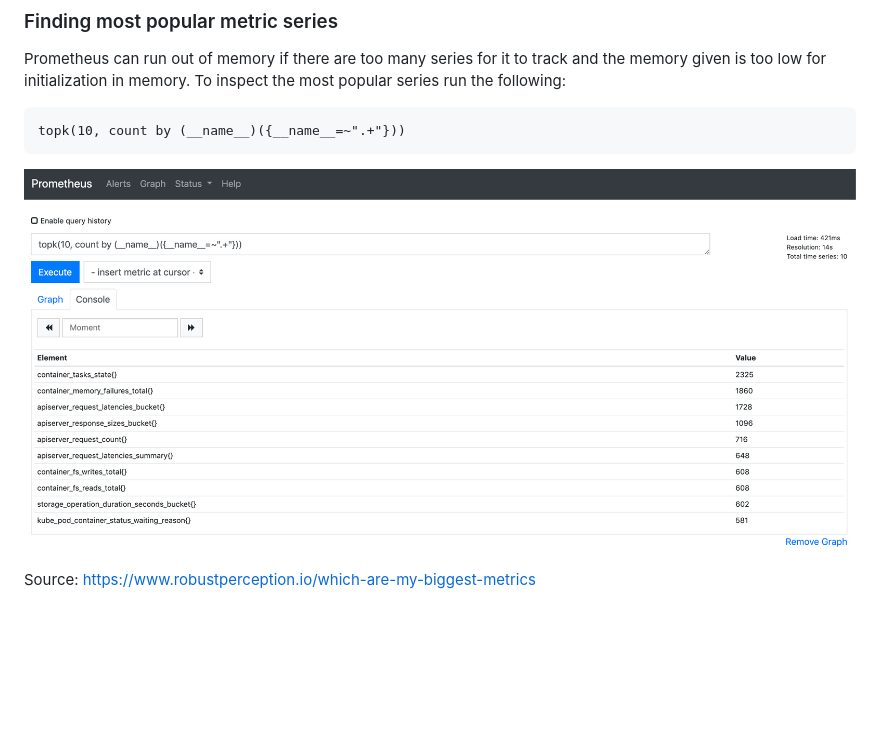
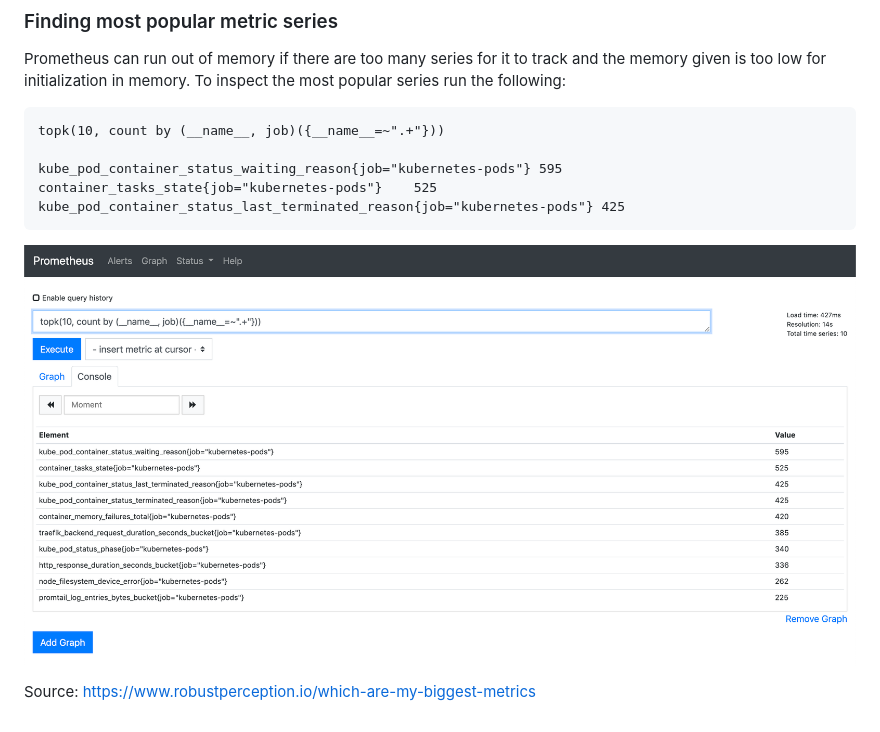
Before and after one commit to moov-io/infra, a Markdown page: docs/prometheus.md, the part around the change. Rendered like a GitHub page; pictures changed too: docs/images/popular-metrics.png; blank space fills up the shorter version.

Commit message:
docs: update Prometheus popular series query to include job label

````diff
--- a/docs/prometheus.md
+++ b/docs/prometheus.md
@@ -5,7 +5,11 @@
 Prometheus can run out of memory if there are too many series for it to track and the memory given is too low for initialization in memory. To inspect the most popular series run the following:
 
 ```
-topk(10, count by (__name__)({__name__=~".+"}))
+topk(10, count by (__name__, job)({__name__=~".+"}))
+
+kube_pod_container_status_waiting_reason{job="kubernetes-pods"}	595
+container_tasks_state{job="kubernetes-pods"}	525
+kube_pod_container_status_last_terminated_reason{job="kubernetes-pods"}	425
 ```
 
 ![](images/popular-metrics.png)
````
